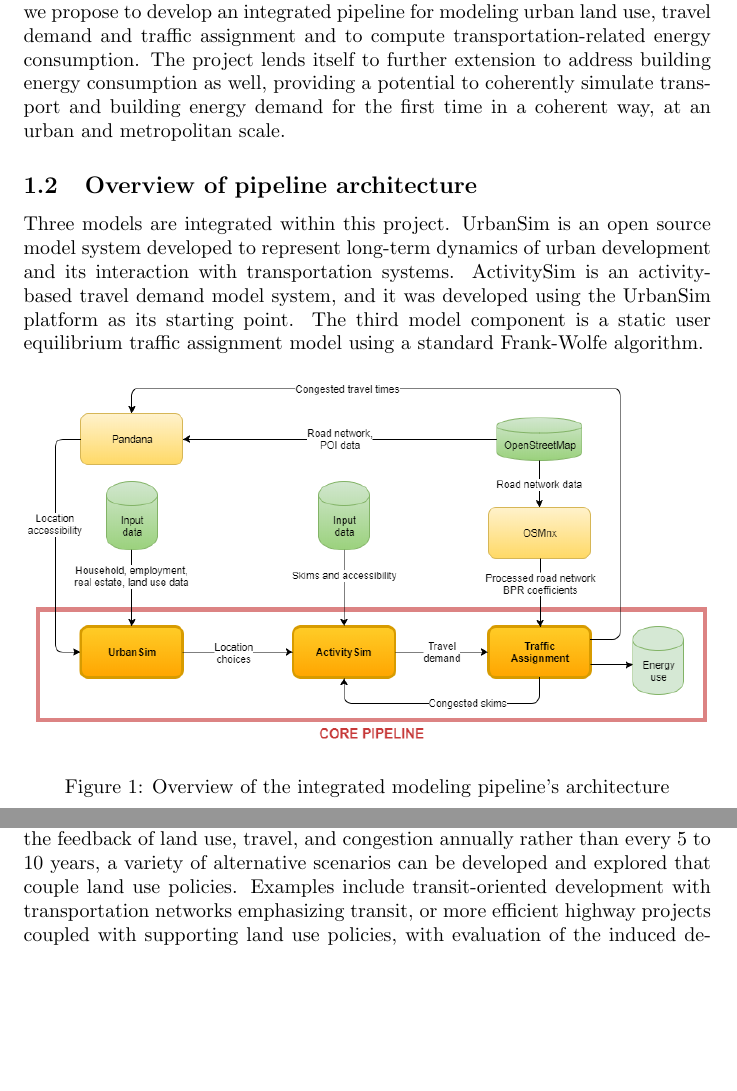
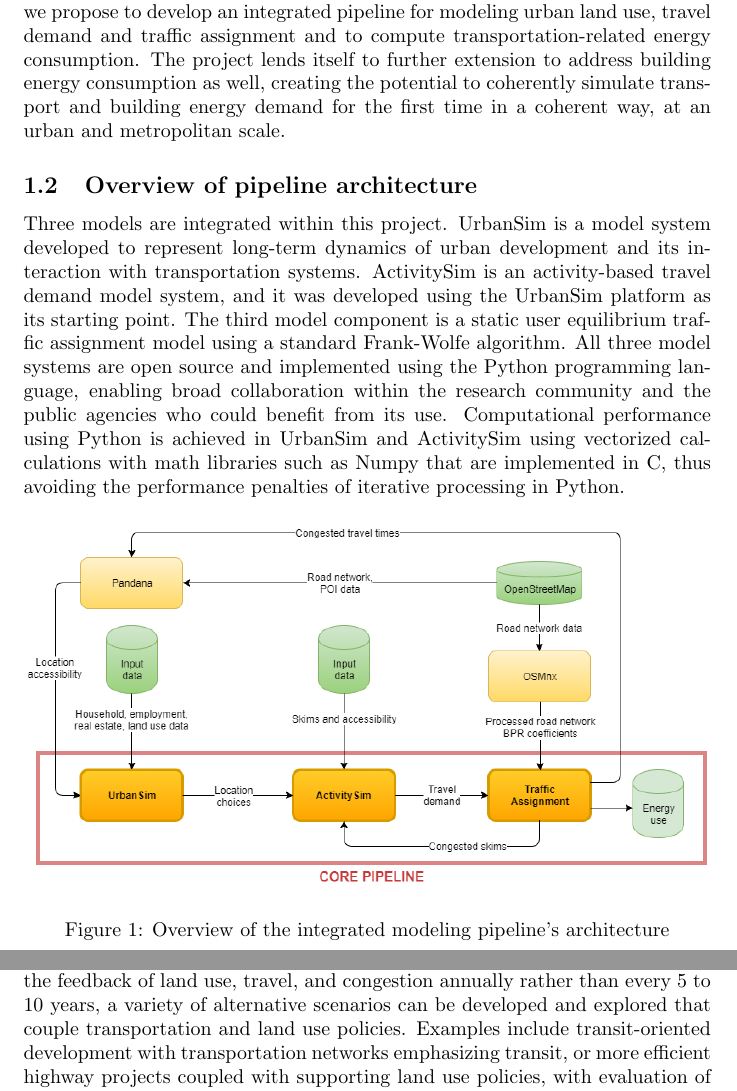
Before and after one commit to ual/UrbanScienceFY18Q1_technical_report, a LaTeX document (main.tex, which reads sections/1_intro.tex, sections/6_conclusion.tex): two parts of pages 5 and 29 of 37, joined at a grey line, cut so that both start at the same text, the shorter picture padded with empty space. Compiled offline with pdfLaTeX.

Commit message:
Modest edits in the Intro, UrbanSim and Conclusions sections.

```diff
--- a/sections/1_intro.tex
+++ b/sections/1_intro.tex
@@ -11,12 +11,12 @@ The highway expansion example illustrates a broader theme: urban systems, includ
 
 This brings us to a second broad theme: interventions are rarely coordinated with each other, and often are conflicting or have a compounding effect that was not intended. This pattern is especially true in metropolitan areas consisting of many local cities and possibly multiple counties - each of which retain control of land use policies over a fraction of the metropolitan area, and none of which have a strong incentive, nor generally the means, to coordinate their actions. It is often the case that local jurisdictions are taking actions in strategic ways that will enhance their competitive position for attracting tax base-enhancing development and residents. It is also systematically the case that transportation investments are evaluated independently of land use plans and the reactions of the real estate market.
 
-In order to better support the analysis of the impacts of transportation infrastructure and land use regulations within large and complex urban regions, we propose to develop an integrated pipeline for modeling urban land use, travel demand and traffic assignment and to compute transportation-related energy consumption. The project lends itself to further extension to address building energy consumption as well, providing a potential to coherently simulate transport and building energy demand for the first time in a coherent way, at an urban and metropolitan scale.
+In order to better support the analysis of the impacts of transportation infrastructure and land use regulations within large and complex urban regions, we propose to develop an integrated pipeline for modeling urban land use, travel demand and traffic assignment and to compute transportation-related energy consumption. The project lends itself to further extension to address building energy consumption as well, creating the potential to coherently simulate transport and building energy demand for the first time in a coherent way, at an urban and metropolitan scale.
 
 
 \subsection{Overview of pipeline architecture}
 
-Three models are integrated within this project. UrbanSim is an open source model system developed to represent long-term dynamics of urban development and its interaction with transportation systems. ActivitySim is an activity-based travel demand model system, and it was developed using the UrbanSim platform as its starting point. The third model component is a static user equilibrium traffic assignment model using a standard Frank-Wolfe algorithm.
+Three models are integrated within this project. UrbanSim is a model system developed to represent long-term dynamics of urban development and its interaction with transportation systems. ActivitySim is an activity-based travel demand model system, and it was developed using the UrbanSim platform as its starting point. The third model component is a static user equilibrium traffic assignment model using a standard Frank-Wolfe algorithm.  All three model systems are open source and implemented using the Python programming language, enabling broad collaboration within the research community and the public agencies who could benefit from its use.  Computational performance using Python is achieved in UrbanSim and ActivitySim using vectorized calculations with math libraries such as Numpy that are implemented in C, thus avoiding the performance penalties of iterative processing in Python.
 
 \begin{figure}[htbp]
   \center
--- a/sections/6_conclusion.tex
+++ b/sections/6_conclusion.tex
@@ -12,7 +12,7 @@ In this preliminary phase of the project, we have recently completed an integrat
 
 This approach to integrated modeling offers several future benefits. It will allow for initial deliverables to be generated in the near term, e.g., a calendar year. The tools and analytics being used are robust and validated by previous research efforts and by operational applications among leading MPOs in the country. A community of users have already developed the necessary regional data for many urban environments, including the Bay Area, San Diego, Denver, Detroit, Seattle, etc. Finally, once developed, future efforts can begin to analyze more sophisticated policy scenarios.
 
-By creating the combined models with sufficient performance to simulate the feedback of land use, travel, and congestion annually rather than every 5 to 10 years, a variety of alternative scenarios can be developed and explored that couple land use policies. Examples include transit-oriented development with transportation networks emphasizing transit, or more efficient highway projects coupled with supporting land use policies, with evaluation of the induced demand effects of both. Policies that affect parking construction and management, or which begin to explore the potential impacts of greater adoption of ride hailing services and eventually autonomous vehicles, could also be incorporated as data availability permits.
+By creating the combined models with sufficient performance to simulate the feedback of land use, travel, and congestion annually rather than every 5 to 10 years, a variety of alternative scenarios can be developed and explored that couple transportation and land use policies. Examples include transit-oriented development with transportation networks emphasizing transit, or more efficient highway projects coupled with supporting land use policies, with evaluation of the induced demand effects of both. Policies that affect parking construction and management, or which begin to explore the potential impacts of greater adoption of ride hailing services and eventually autonomous vehicles, could also be incorporated as data availability permits.
 
 \subsection{Connections to energy use}
 
```
Also changed, not shown: refs-network.bib (+10 -0 lines), sections/2_urbansim.tex (+3 -1 lines), sections/4_network.tex (+1 -1 lines).
